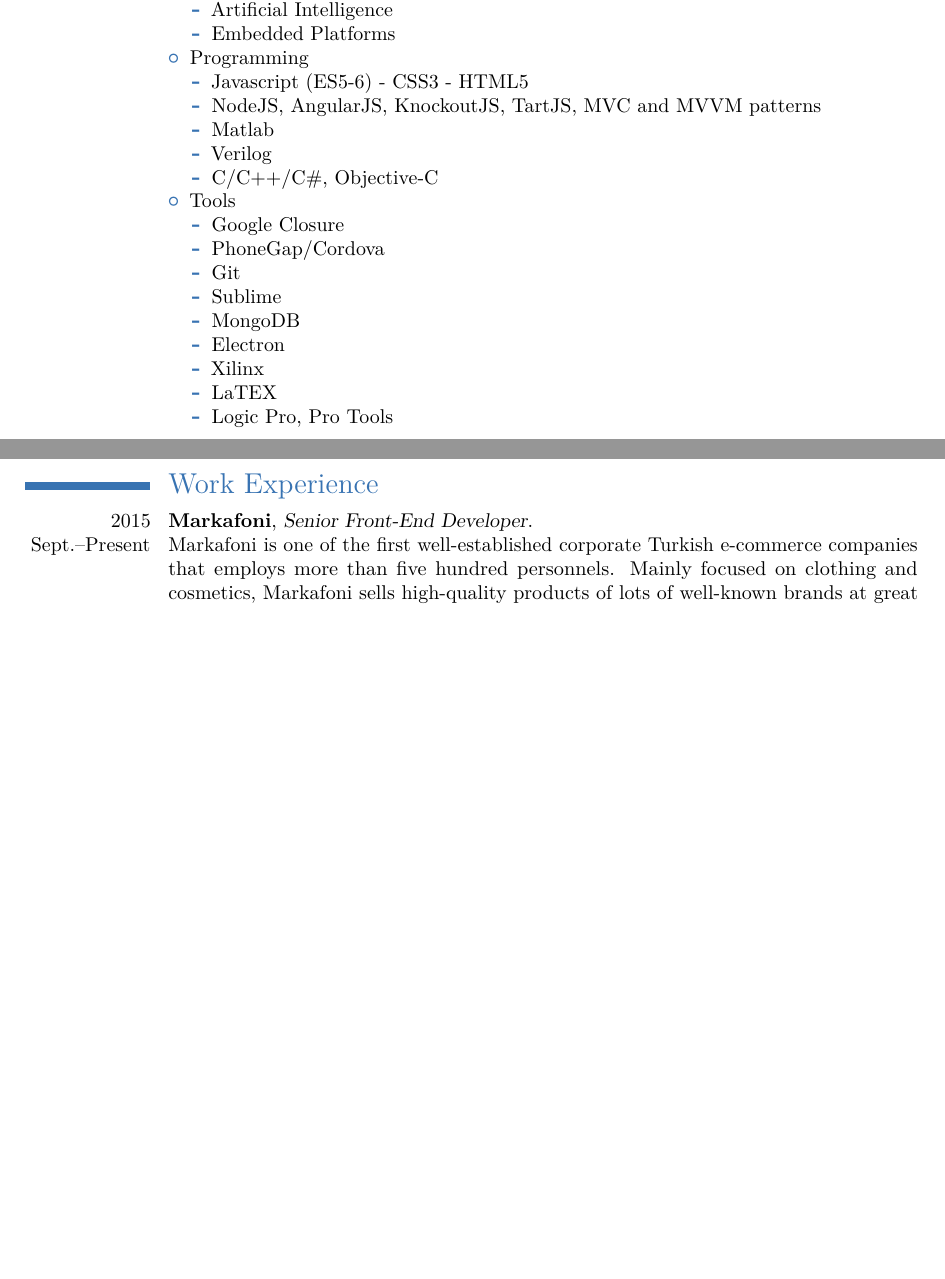
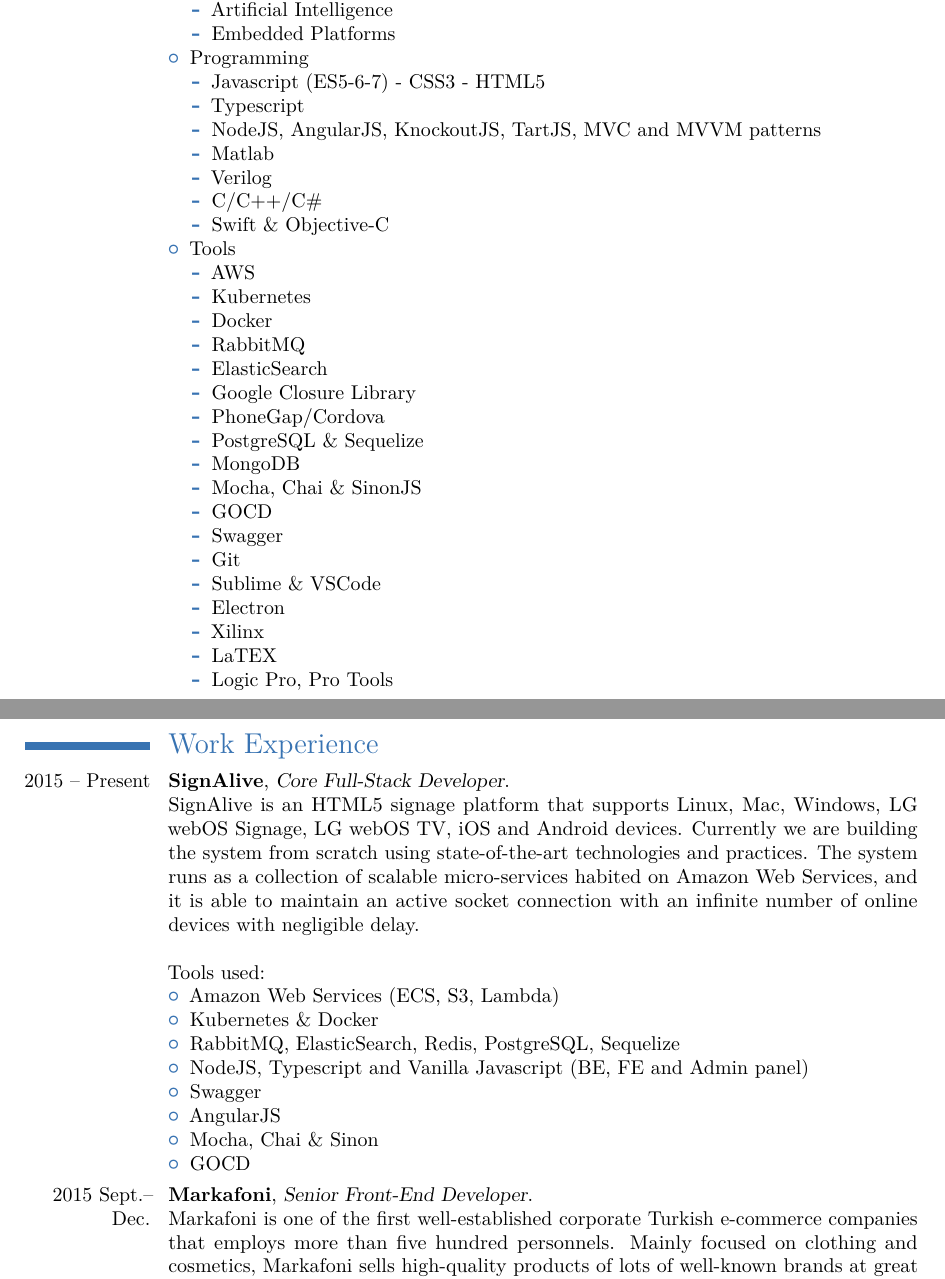
Before and after one commit to b4ti1c/CV, a LaTeX CV (latex/cv.tex): two parts of pages 2 and 3 of 6, joined at a grey line, cut so that both start at the same text, the shorter picture padded with empty space. Compiled offline with pdfLaTeX.

Commit message:
✨ add signalive

```diff
--- a/latex/cv.tex
+++ b/latex/cv.tex
@@ -92,19 +92,30 @@
 \end{itemize}
 \item Programming
 \begin{itemize}
-\item Javascript (ES5-6) - CSS3 - HTML5
+\item Javascript (ES5-6-7) - CSS3 - HTML5
+\item Typescript
 \item NodeJS, AngularJS, KnockoutJS, TartJS, MVC and MVVM patterns
 \item Matlab
 \item Verilog
-\item C/C++/C\#, Objective-C
+\item C/C++/C\#
+\item Swift \& Objective-C
 \end{itemize}
 \item Tools
 \begin{itemize}
-\item Google Closure
+\item AWS
+\item Kubernetes
+\item Docker
+\item RabbitMQ
+\item ElasticSearch
+\item Google Closure Library
 \item PhoneGap/Cordova
+\item PostgreSQL \& Sequelize
+\item MongoDB
+\item Mocha, Chai \& SinonJS
+\item GOCD
+\item Swagger
 \item Git
-\item Sublime
-\item MongoDB
+\item Sublime \& VSCode
 \item Electron
 \item Xilinx
 \item LaTEX
@@ -117,7 +128,21 @@
 
 \section{Work Experience}
 
-\cventry{2015 Sept.--Present}{Markafoni}{Senior Front-End Developer}{}{}{Markafoni is one of the first well-established corporate Turkish e-commerce companies that employs more than five hundred personnels. Mainly focused on clothing and cosmetics, Markafoni sells high-quality products of lots of well-known brands at great discounts. Markafoni reaches its users through a desktop website, a mobile website and native iOS \& Android apps. I am currently working in the Front-End development team which is responsible for the maintenance and development of the desktop and the mobile websites. You can check out the company in \href{http://www.markafoni.com}{\textcolor{blue}{http://www.markafoni.com}}
+\cventry{2015 -- Present}{SignAlive}{Core Full-Stack Developer}{}{}{SignAlive is an HTML5 signage platform that supports Linux, Mac, Windows, LG webOS Signage, LG webOS TV, iOS and Android devices. Currently we are building the system from scratch using state-of-the-art technologies and practices. The system runs as a collection of scalable micro-services habited on Amazon Web Services, and it is able to maintain an active socket connection with an infinite number of online devices with negligible delay.
+\newline{}\newline{}
+Tools used:
+\begin{itemize}
+\item Amazon Web Services (ECS, S3, Lambda)
+\item Kubernetes \& Docker
+\item RabbitMQ, ElasticSearch, Redis, PostgreSQL, Sequelize
+\item NodeJS, Typescript and Vanilla Javascript (BE, FE and Admin panel)
+\item Swagger
+\item AngularJS
+\item Mocha, Chai \& Sinon
+\item GOCD
+\end{itemize}}
+
+\cventry{2015 Sept.-- Dec.}{Markafoni}{Senior Front-End Developer}{}{}{Markafoni is one of the first well-established corporate Turkish e-commerce companies that employs more than five hundred personnels. Mainly focused on clothing and cosmetics, Markafoni sells high-quality products of lots of well-known brands at great discounts. Markafoni reaches its users through a desktop website, a mobile website and native iOS \& Android apps. I am currently working in the Front-End development team which is responsible for the maintenance and development of the desktop and the mobile websites. You can check out the company in \href{http://www.markafoni.com}{\textcolor{blue}{http://www.markafoni.com}}
 \newline{}\newline{}
 Tools used:
 \begin{itemize}
```
Also changed, not shown: latex/cv.pdf.
